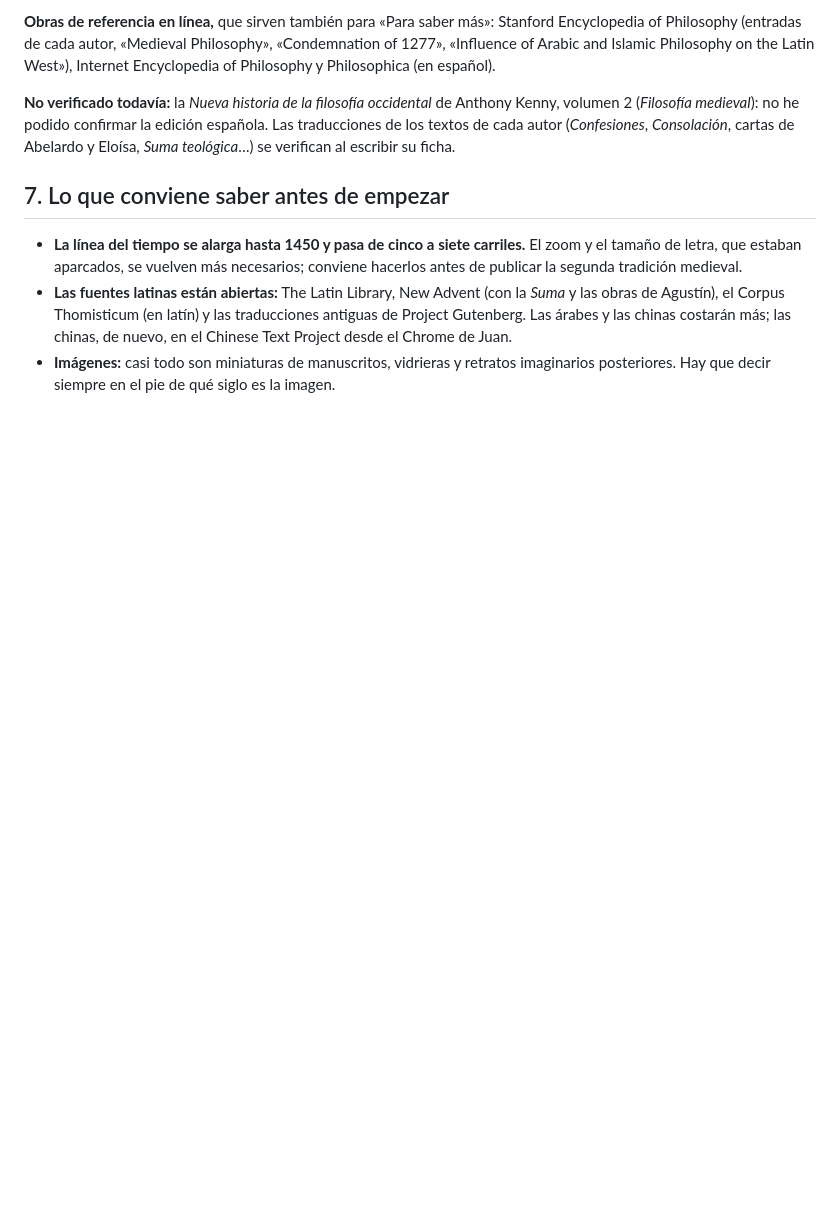
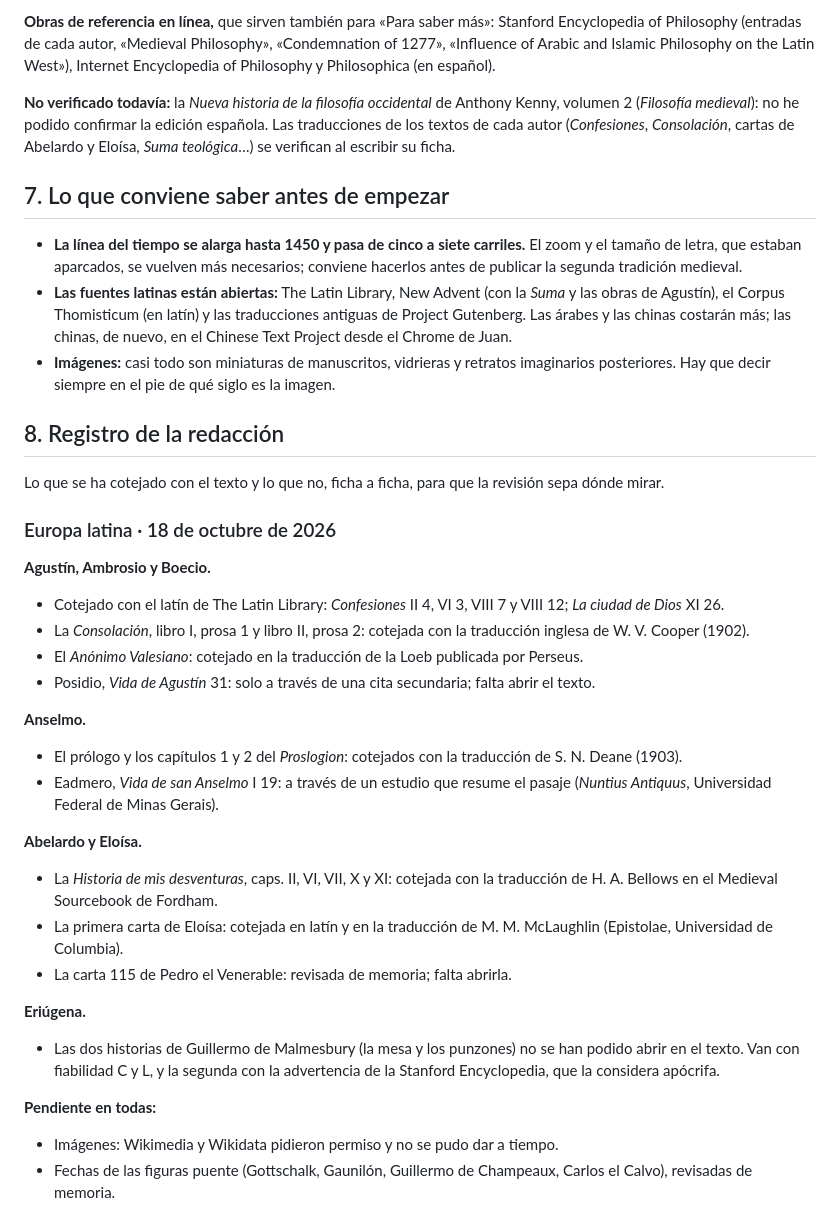
Before and after one commit to caducidad/ATLAS_FILOSOFIA, a Markdown page: docs/informes/edad-media.md, the part around the change. Drawn GitHub-style; blank space fills up the shorter version.

Commit message:
Informe de la Edad Media: registro de lo cotejado en las primeras fichas
Co-Authored-By: Claude Opus 5.5 <noreply@anthropic.com>
Claude-Session: https://claude.ai/code/session_01Se3MaQ1bqty6mAUgRTc7RQ

```diff
--- a/docs/informes/edad-media.md
+++ b/docs/informes/edad-media.md
@@ -187,3 +187,31 @@ Contrastada con catálogos de librerías y bibliotecas el 18 de octubre de 2026.
 - **La línea del tiempo se alarga hasta 1450 y pasa de cinco a siete carriles.** El zoom y el tamaño de letra, que estaban aparcados, se vuelven más necesarios; conviene hacerlos antes de publicar la segunda tradición medieval.
 - **Las fuentes latinas están abiertas:** The Latin Library, New Advent (con la *Suma* y las obras de Agustín), el Corpus Thomisticum (en latín) y las traducciones antiguas de Project Gutenberg. Las árabes y las chinas costarán más; las chinas, de nuevo, en el Chinese Text Project desde el Chrome de Juan.
 - **Imágenes:** casi todo son miniaturas de manuscritos, vidrieras y retratos imaginarios posteriores. Hay que decir siempre en el pie de qué siglo es la imagen.
+
+## 8. Registro de la redacción
+
+Lo que se ha cotejado con el texto y lo que no, ficha a ficha, para que la revisión sepa dónde mirar.
+
+### Europa latina · 18 de octubre de 2026
+
+**Agustín, Ambrosio y Boecio.**
+- Cotejado con el latín de The Latin Library: *Confesiones* II 4, VI 3, VIII 7 y VIII 12; *La ciudad de Dios* XI 26.
+- La *Consolación*, libro I, prosa 1 y libro II, prosa 2: cotejada con la traducción inglesa de W. V. Cooper (1902).
+- El *Anónimo Valesiano*: cotejado en la traducción de la Loeb publicada por Perseus.
+- Posidio, *Vida de Agustín* 31: solo a través de una cita secundaria; falta abrir el texto.
+
+**Anselmo.**
+- El prólogo y los capítulos 1 y 2 del *Proslogion*: cotejados con la traducción de S. N. Deane (1903).
+- Eadmero, *Vida de san Anselmo* I 19: a través de un estudio que resume el pasaje (*Nuntius Antiquus*, Universidad Federal de Minas Gerais).
+
+**Abelardo y Eloísa.**
+- La *Historia de mis desventuras*, caps. II, VI, VII, X y XI: cotejada con la traducción de H. A. Bellows en el Medieval Sourcebook de Fordham.
+- La primera carta de Eloísa: cotejada en latín y en la traducción de M. M. McLaughlin (Epistolae, Universidad de Columbia).
+- La carta 115 de Pedro el Venerable: revisada de memoria; falta abrirla.
+
+**Eriúgena.**
+- Las dos historias de Guillermo de Malmesbury (la mesa y los punzones) no se han podido abrir en el texto. Van con fiabilidad C y L, y la segunda con la advertencia de la Stanford Encyclopedia, que la considera apócrifa.
+
+**Pendiente en todas:**
+- Imágenes: Wikimedia y Wikidata pidieron permiso y no se pudo dar a tiempo.
+- Fechas de las figuras puente (Gottschalk, Gaunilón, Guillermo de Champeaux, Carlos el Calvo), revisadas de memoria.
```
